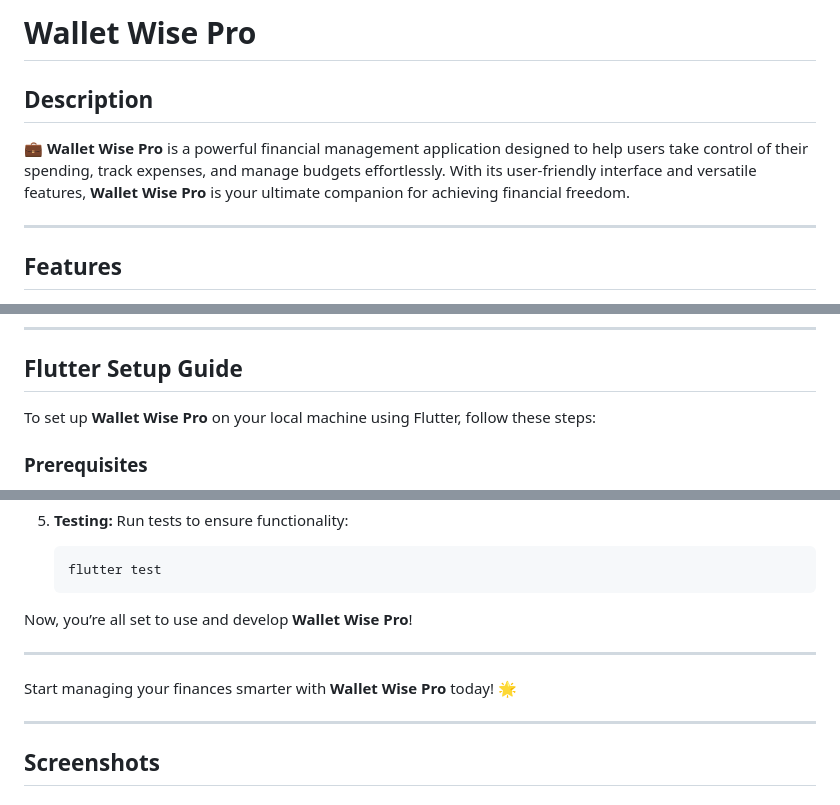
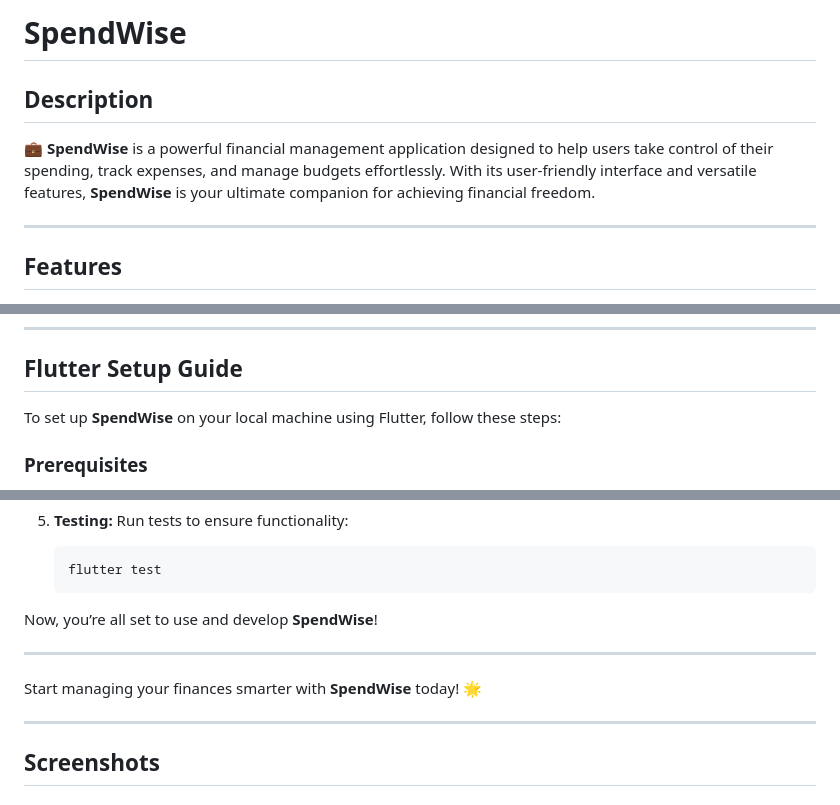
Before and after one commit to rizwanullah-fl/Wallet-Wise-Pro, a Markdown page: README.md, 3 parts joined by grey strips. GitHub-like rendering.

````diff
--- a/README.md
+++ b/README.md
@@ -1,8 +1,8 @@
-# Wallet Wise Pro
+# SpendWise
 
 ## Description
 
-💼 **Wallet Wise Pro** is a powerful financial management application designed to help users take control of their spending, track expenses, and manage budgets effortlessly. With its user-friendly interface and versatile features, **Wallet Wise Pro** is your ultimate companion for achieving financial freedom.
+💼 **SpendWise** is a powerful financial management application designed to help users take control of their spending, track expenses, and manage budgets effortlessly. With its user-friendly interface and versatile features, **SpendWise** is your ultimate companion for achieving financial freedom.
 
 ---
 
@@ -54,7 +54,7 @@
 
 ## Flutter Setup Guide
 
-To set up **Wallet Wise Pro** on your local machine using Flutter, follow these steps:
+To set up **SpendWise** on your local machine using Flutter, follow these steps:
 
 ### Prerequisites
 
@@ -101,11 +101,11 @@ To set up **Wallet Wise Pro** on your local machine using Flutter, follow these
    flutter test
    ```
 
-Now, you’re all set to use and develop **Wallet Wise Pro**!
+Now, you’re all set to use and develop **SpendWise**!
 
 ---
 
-Start managing your finances smarter with **Wallet Wise Pro** today! 🌟
+Start managing your finances smarter with **SpendWise** today! 🌟
 
 
 ---
````
